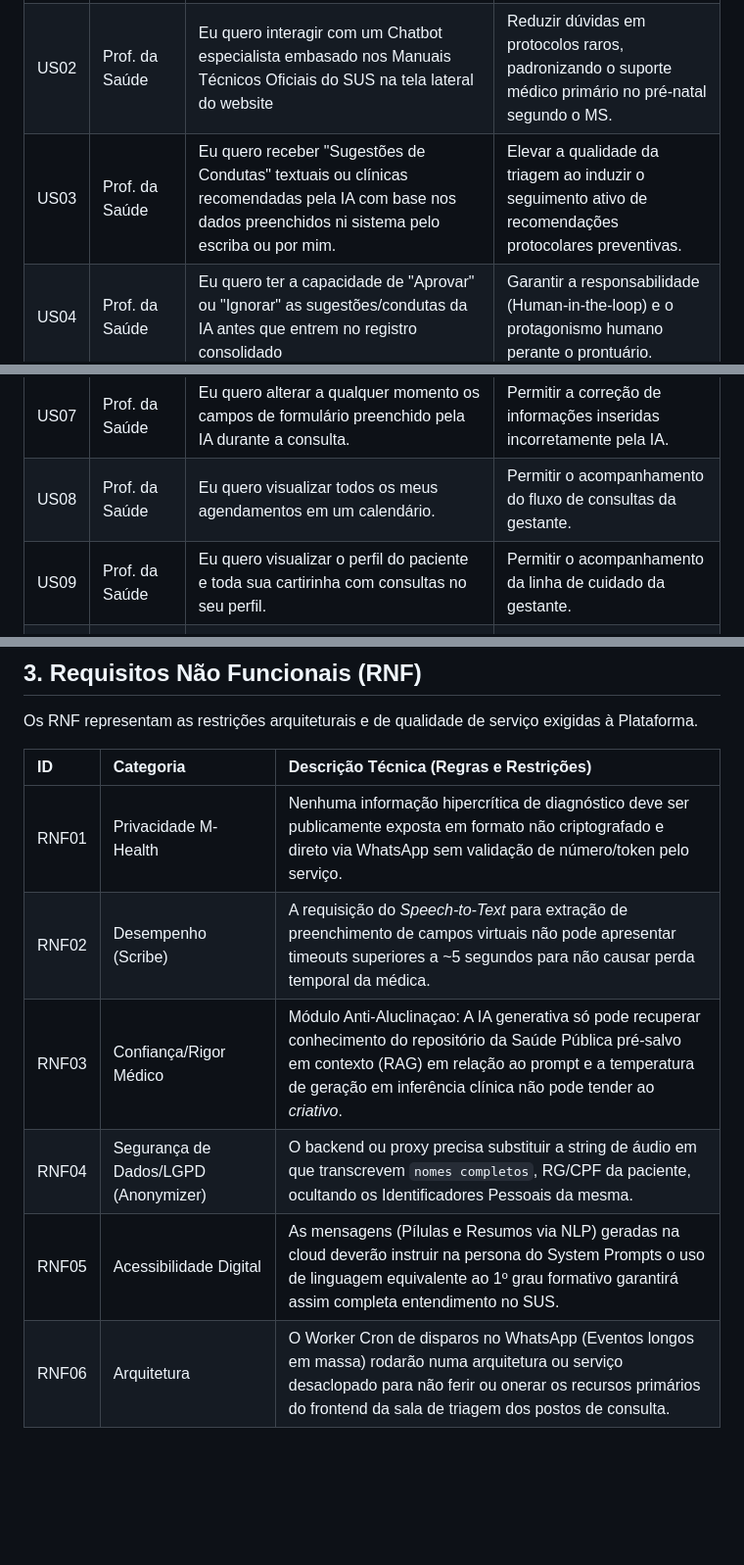
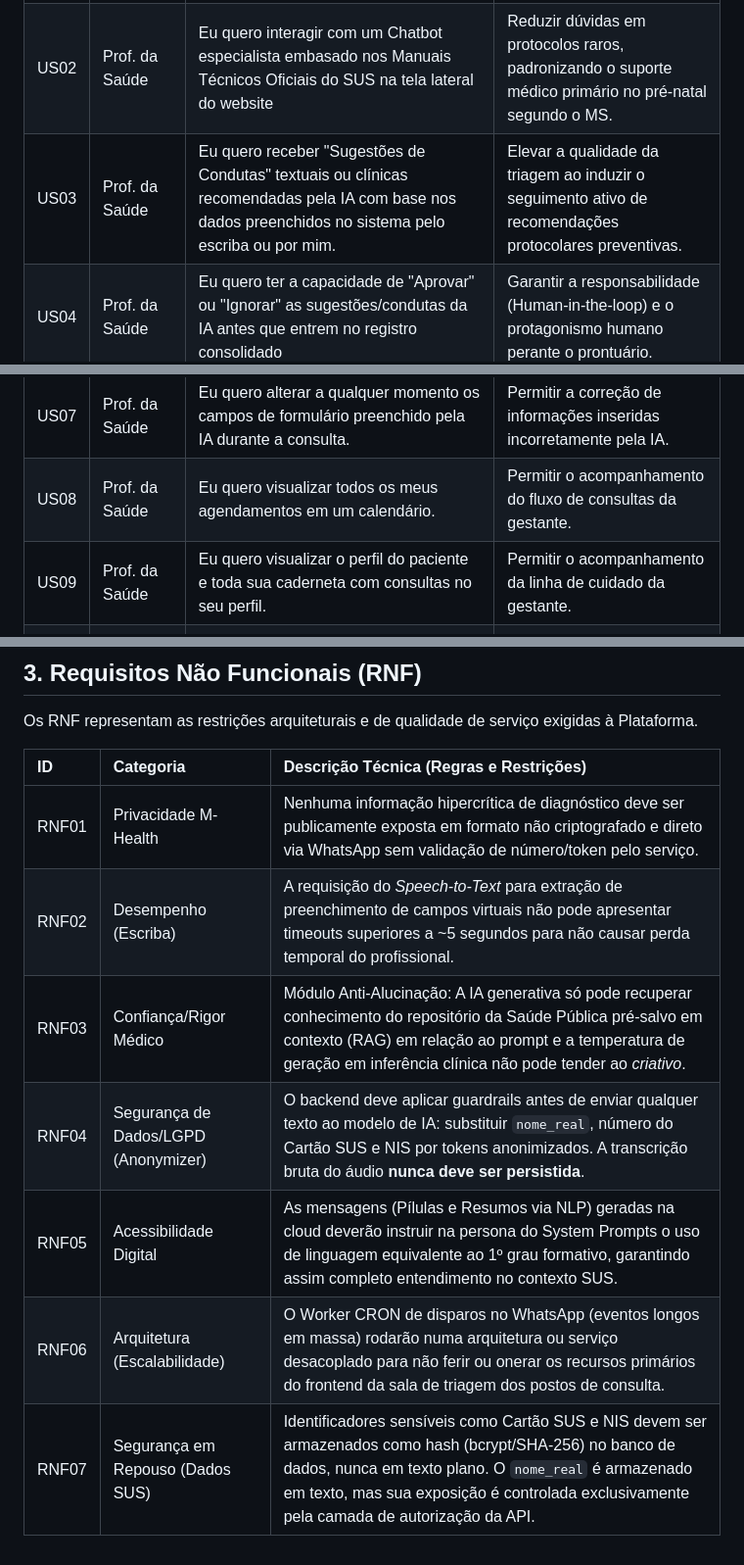
Before and after one commit to LucasZeD/sus-prenatal-ai-icei-puc-minas-cc, a Markdown page: Documentacao/Especificacao.md, 3 parts joined by grey strips. Shown at 98% size. Rendered like a GitHub page; blank space fills up the shorter version.

```diff
--- a/Documentacao/Especificacao.md
+++ b/Documentacao/Especificacao.md
@@ -8,13 +8,13 @@ Este documento define as especificações centrais do sistema de apoio ao pré-n
 | :--- | :--- | :--- | :--- |
 | US01 | Prof. da Saúde | Eu quero que o áudio da minha consulta seja transcrito em tempo real e preencha a caderneta digital | Eliminar o tempo manual de digitação de prontuários, mantendo foco do médico direcionado à paciente. |
 | US02 | Prof. da Saúde | Eu quero interagir com um Chatbot especialista embasado nos Manuais Técnicos Oficiais do SUS na tela lateral do website | Reduzir dúvidas em protocolos raros, padronizando o suporte médico primário no pré-natal segundo o MS. |
-| US03 | Prof. da Saúde | Eu quero receber "Sugestões de Condutas" textuais ou clínicas recomendadas pela IA com base nos dados preenchidos ni sistema pelo escriba ou por mim. | Elevar a qualidade da triagem ao induzir o seguimento ativo de recomendações protocolares preventivas. |
+| US03 | Prof. da Saúde | Eu quero receber "Sugestões de Condutas" textuais ou clínicas recomendadas pela IA com base nos dados preenchidos no sistema pelo escriba ou por mim. | Elevar a qualidade da triagem ao induzir o seguimento ativo de recomendações protocolares preventivas. |
 | US04 | Prof. da Saúde | Eu quero ter a capacidade de "Aprovar" ou "Ignorar" as sugestões/condutas da IA antes que entrem no registro consolidado | Garantir a responsabilidade (Human-in-the-loop) e o protagonismo humano perante o prontuário. |
 | US05 | Prof. da Saúde | Eu quero ver alertas visuais automáticos de "Alto Risco" caso os dados avaliados pela IA estourem os limites base da Cartilha | Antecipar a identificação de perigo fatal para o feto ou a mãe, ativando transferência para atenção secundária. |
 | US06 | Prof. da Saúde | Eu quero gerar a extração da Caderneta em um formato PDF oficial idêntico à ficha física nacional do SUS impressa | Permitir a portabilidade e inclusão analógica de mulheres que preferem a via impressa ou vivem sem acesso à internet. |
 | US07 | Prof. da Saúde | Eu quero alterar a qualquer momento os campos de formulário preenchido pela IA durante a consulta. | Permitir a correção de informações inseridas incorretamente pela IA. |
 | US08 | Prof. da Saúde | Eu quero visualizar todos os meus agendamentos em um calendário. | Permitir o acompanhamento do fluxo de consultas da gestante. |
-| US09 | Prof. da Saúde | Eu quero visualizar o perfil do paciente e toda sua cartirinha com consultas no seu perfil. | Permitir o acompanhamento da linha de cuidado da gestante. |
+| US09 | Prof. da Saúde | Eu quero visualizar o perfil do paciente e toda sua caderneta com consultas no seu perfil. | Permitir o acompanhamento da linha de cuidado da gestante. |
 | US10 | Gestante | Eu quero receber lembretes periódicos enviados ativamente no meu WhatsApp agendando as semanas corretas da próxima consulta | Combater o alto índice de evasão nas idas aos postos ou esquecimentos das consultas críticas finais da gestação. |
 | US11 | Gestante | Eu quero receber, ao fim de cada atendimento, um lembrete do meu plano de cuidado (medicamentos/orientações do médico) resumido pelo WhatsApp | Aumentar drasticamente a aderência do tratamento no dia a dia sem depender de "decorebas" e letras inelegíveis. |
 | US12 | Gestante | Eu quero receber "pílulas de conhecimento" educativas, em linguagem clara gerada por NLP partindo do conteúdo maçante do SUS | Promover acesso à saúde empática, estimulando autocuidado preventivo com leitura simples, semanalmente coerente. |
@@ -50,8 +51,9 @@ Os RNF representam as restrições arquiteturais e de qualidade de serviço exig
 | ID | Categoria | Descrição Técnica (Regras e Restrições) |
 | :--- | :--- | :--- |
 | RNF01 | Privacidade M-Health | Nenhuma informação hipercrítica de diagnóstico deve ser publicamente exposta em formato não criptografado e direto via WhatsApp sem validação de número/token pelo serviço. |
-| RNF02 | Desempenho (Scribe) | A requisição do *Speech-to-Text* para extração de preenchimento de campos virtuais não pode apresentar timeouts superiores a ~5 segundos para não causar perda temporal da médica. |
-| RNF03 | Confiança/Rigor Médico | Módulo Anti-Aluclinaçao: A IA generativa só pode recuperar conhecimento do repositório da Saúde Pública pré-salvo em contexto (RAG) em relação ao prompt e a temperatura de geração em inferência clínica não pode tender ao *criativo*. |
-| RNF04 | Segurança de Dados/LGPD (Anonymizer) | O backend ou proxy precisa substituir a string de áudio em que transcrevem `nomes completos`, RG/CPF da paciente, ocultando os Identificadores Pessoais da mesma. |
-| RNF05 | Acessibilidade Digital | As mensagens (Pílulas e Resumos via NLP) geradas na cloud deverão instruir na persona do System Prompts o uso de linguagem equivalente ao 1º grau formativo garantirá assim completa entendimento no SUS. |
-| RNF06 | Arquitetura | O Worker Cron de disparos no WhatsApp (Eventos longos em massa) rodarão numa arquitetura ou serviço desaclopado para não ferir ou onerar os recursos primários do frontend da sala de triagem dos postos de consulta. |
+| RNF02 | Desempenho (Escriba) | A requisição do *Speech-to-Text* para extração de preenchimento de campos virtuais não pode apresentar timeouts superiores a ~5 segundos para não causar perda temporal do profissional. |
+| RNF03 | Confiança/Rigor Médico | Módulo Anti-Alucinação: A IA generativa só pode recuperar conhecimento do repositório da Saúde Pública pré-salvo em contexto (RAG) em relação ao prompt e a temperatura de geração em inferência clínica não pode tender ao *criativo*. |
+| RNF04 | Segurança de Dados/LGPD (Anonymizer) | O backend deve aplicar guardrails antes de enviar qualquer texto ao modelo de IA: substituir `nome_real`, número do Cartão SUS e NIS por tokens anonimizados. A transcrição bruta do áudio **nunca deve ser persistida**. |
+| RNF05 | Acessibilidade Digital | As mensagens (Pílulas e Resumos via NLP) geradas na cloud deverão instruir na persona do System Prompts o uso de linguagem equivalente ao 1º grau formativo, garantindo assim completo entendimento no contexto SUS. |
+| RNF06 | Arquitetura (Escalabilidade) | O Worker CRON de disparos no WhatsApp (eventos longos em massa) rodarão numa arquitetura ou serviço desacoplado para não ferir ou onerar os recursos primários do frontend da sala de triagem dos postos de consulta. |
+| RNF07 | Segurança em Repouso (Dados SUS) | Identificadores sensíveis como Cartão SUS e NIS devem ser armazenados como hash (bcrypt/SHA-256) no banco de dados, nunca em texto plano. O `nome_real` é armazenado em texto, mas sua exposição é controlada exclusivamente pela camada de autorização da API. |
```
Also changed, not shown: other parts of Documentacao/Especificacao.md (+14 -13 lines), CONTRIBUTING.md (added, +74 -0 lines).
